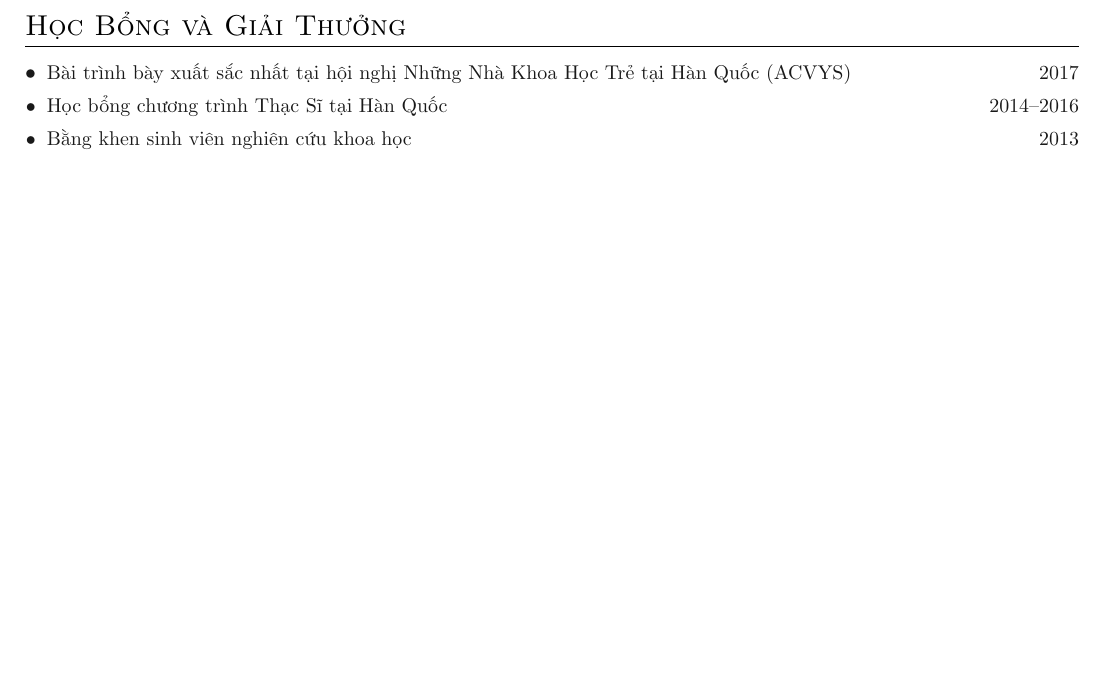
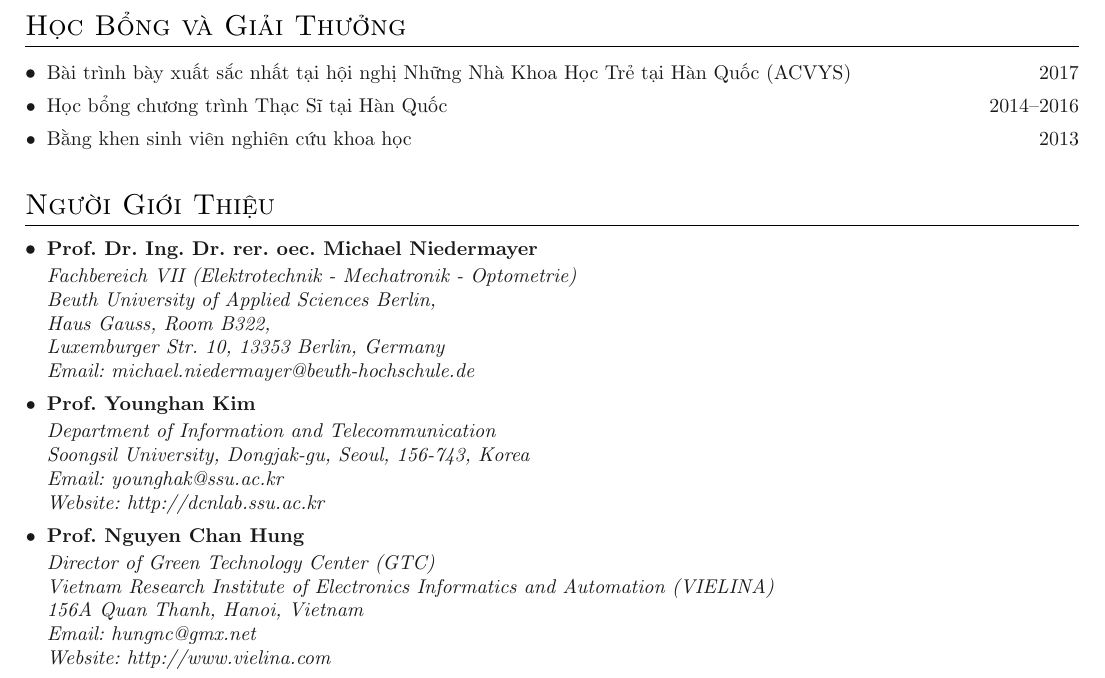
Before and after one commit to pdt590/my-cv, a LaTeX document (main.tex, which reads sections/references.tex): part of page 3 of 3, cut so that both start at the same text, the shorter picture padded with empty space. Compiled offline with pdfLaTeX.

Commit message:
- Add references - Refactor

```diff
--- a/main.tex
+++ b/main.tex
@@ -3,7 +3,7 @@
 
 % Choose bibliography style for formatting list of publications
 \usepackage[style=ieee,url=false,doi=false,maxbibnames=99,sorting=ydnt,dashed=false]{biblatex}
-\bibliography{papers}
+\bibliography{sections/publications}
 
 % Choose theme, e.g. black, RedViolet, ForestGreen, MidnightBlue
 \def\theme{black}
@@ -11,7 +11,7 @@
 % More predefined colors can be found in
 % https://en.wikibooks.org/wiki/LaTeX/Colors
 
-\usepackage{simplecv}
+\usepackage{style}
 
 \boldname{Thang}{Phan}{P.}
 
--- /dev/null
+++ b/sections/references.tex
@@ -0,0 +1,31 @@
+\section{Người Giới Thiệu}
+
+\denseouterlist{
+
+  \entrymid[\textbullet]
+  {\textbf{Prof. Dr. Ing. Dr. rer. oec. Michael Niedermayer}}{}
+  {Fachbereich VII (Elektrotechnik - Mechatronik - Optometrie)  \\
+    Beuth University of Applied Sciences Berlin,  \\
+    Haus Gauss, Room B322, \\
+    Luxemburger Str. 10, 13353 Berlin, Germany \\
+    Email: \email{michael.niedermayer@beuth-hochschule.de}
+  }
+
+  \entrymid[\textbullet]
+  {\textbf{Prof. Younghan Kim}}{}
+  {Department of Information and Telecommunication \\
+    Soongsil University, Dongjak-gu, Seoul, 156-743, Korea \\
+    Email: \email{younghak@ssu.ac.kr} \\
+    Website: \link{http://dcnlab.ssu.ac.kr}{http://dcnlab.ssu.ac.kr}
+  }
+
+  \entrymid[\textbullet]
+  {\textbf{Prof. Nguyen Chan Hung}}{}
+  {Director of Green Technology Center (GTC) \\
+    Vietnam Research Institute of Electronics Informatics and Automation (VIELINA) \\
+    156A Quan Thanh, Hanoi, Vietnam \\
+    Email: \email{hungnc@gmx.net} \\
+    Website: \link{http://www.vielina.com}{http://www.vielina.com}
+  }
+
+}
```
Also changed, not shown: sections/publications.bib (renamed from papers.bib), style.sty (renamed from simplecv.sty), main.tex (1 more changed lines).
